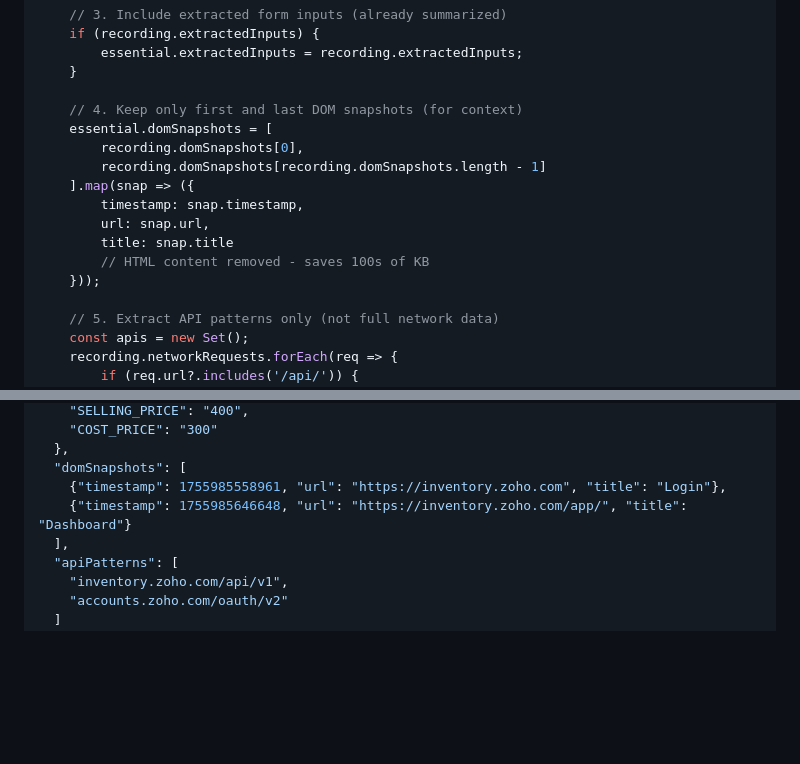
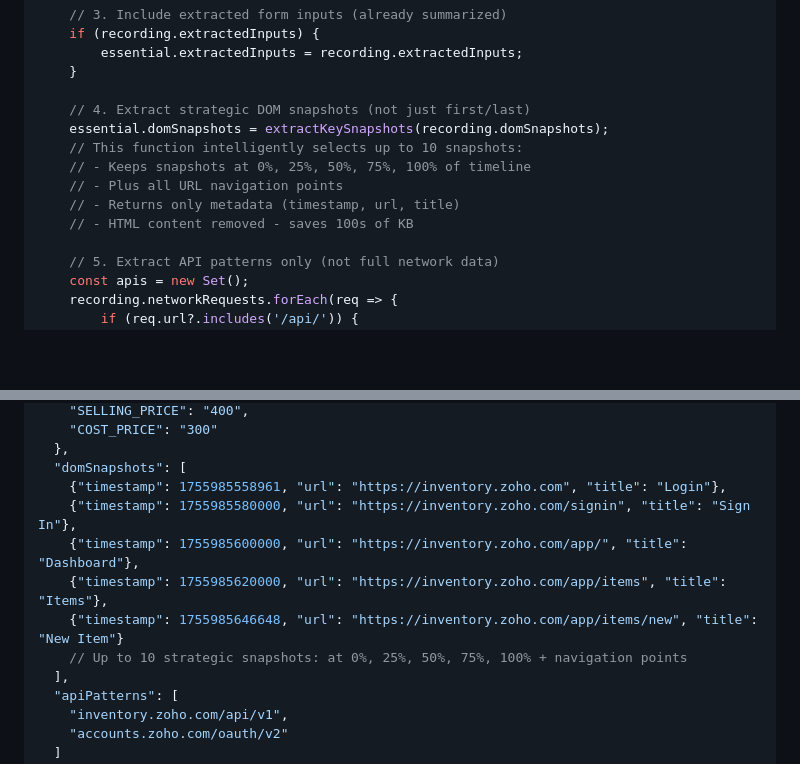
Before and after one commit to QuickFind-Limited/BUA, a Markdown page: electron-app/CLAUDE_PROMPT_AND_RECORDING_SYSTEM.md, 2 parts joined by grey strips. Rendered like a GitHub page; blank space fills up the shorter version.

Commit message:
Fix documentation: Clarify DOM snapshot extraction strategy
- Correct misleading 'first and last only' description
- Document actual behavior: strategic selection of up to 10 snapshots
- Includes snapshots at 0%, 25%, 50%, 75%, 100% of timeline
- Plus all navigation/URL change points
- Only metadata passed to prompt (timestamp, url, title)

```diff
--- a/electron-app/CLAUDE_PROMPT_AND_RECORDING_SYSTEM.md
+++ b/electron-app/CLAUDE_PROMPT_AND_RECORDING_SYSTEM.md
@@ -77,16 +77,13 @@ function extractEssentialData(recording) {
         essential.extractedInputs = recording.extractedInputs;
     }
 
-    // 4. Keep only first and last DOM snapshots (for context)
-    essential.domSnapshots = [
-        recording.domSnapshots[0],
-        recording.domSnapshots[recording.domSnapshots.length - 1]
-    ].map(snap => ({
-        timestamp: snap.timestamp,
-        url: snap.url,
-        title: snap.title
-        // HTML content removed - saves 100s of KB
-    }));
+    // 4. Extract strategic DOM snapshots (not just first/last)
+    essential.domSnapshots = extractKeySnapshots(recording.domSnapshots);
+    // This function intelligently selects up to 10 snapshots:
+    // - Keeps snapshots at 0%, 25%, 50%, 75%, 100% of timeline
+    // - Plus all URL navigation points
+    // - Returns only metadata (timestamp, url, title)
+    // - HTML content removed - saves 100s of KB
 
     // 5. Extract API patterns only (not full network data)
     const apis = new Set();
@@ -154,7 +151,11 @@ function extractEssentialData(recording) {
   },
   "domSnapshots": [
     {"timestamp": 1755985558961, "url": "https://inventory.zoho.com", "title": "Login"},
-    {"timestamp": 1755985646648, "url": "https://inventory.zoho.com/app/", "title": "Dashboard"}
+    {"timestamp": 1755985580000, "url": "https://inventory.zoho.com/signin", "title": "Sign In"},
+    {"timestamp": 1755985600000, "url": "https://inventory.zoho.com/app/", "title": "Dashboard"},
+    {"timestamp": 1755985620000, "url": "https://inventory.zoho.com/app/items", "title": "Items"},
+    {"timestamp": 1755985646648, "url": "https://inventory.zoho.com/app/items/new", "title": "New Item"}
+    // Up to 10 strategic snapshots: at 0%, 25%, 50%, 75%, 100% + navigation points
   ],
   "apiPatterns": [
     "inventory.zoho.com/api/v1",
```
